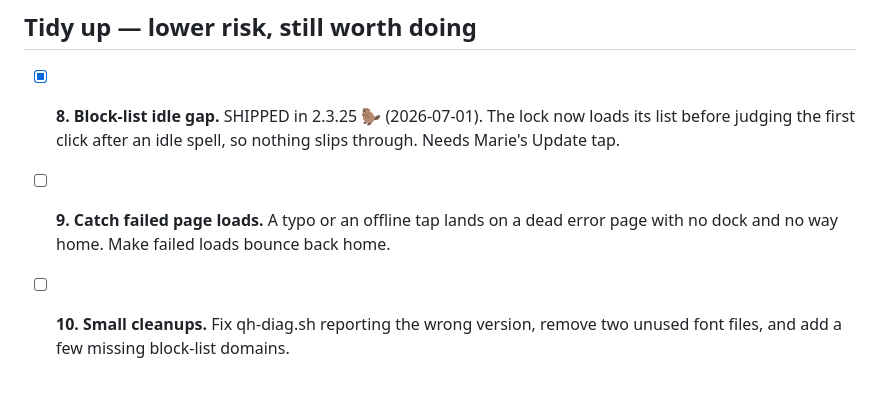
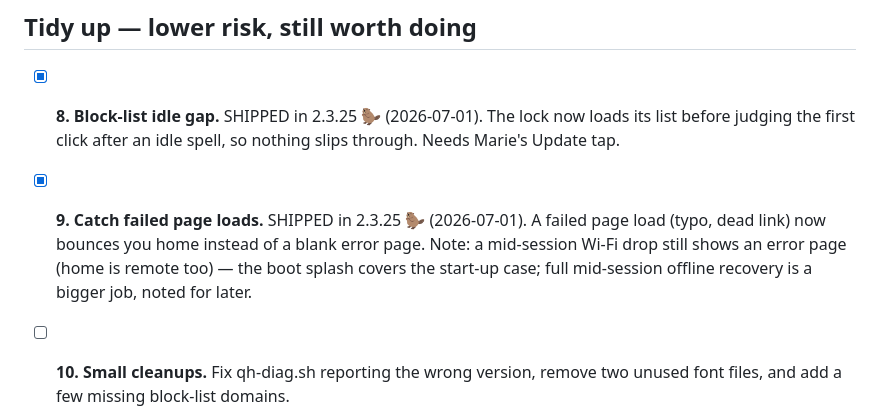
Before and after one commit to stjohnbuilds/quill-haven, a Markdown page: FIX_CHECKLIST.md, the part around the change. Rendered like a GitHub page; blank space fills up the shorter version.

Commit message:
auto-backup: rolling — last edit 2026-07-01 17:24:19

```diff
--- a/FIX_CHECKLIST.md
+++ b/FIX_CHECKLIST.md
@@ -51,8 +51,11 @@ in the order we should do them. One at a time. Tick as we go.
       loads its list before judging the first click after an idle spell, so nothing
       slips through. Needs Marie's Update tap.
 
-- [ ] **9. Catch failed page loads.** A typo or an offline tap lands on a dead error
-      page with no dock and no way home. Make failed loads bounce back home.
+- [x] **9. Catch failed page loads.** SHIPPED in 2.3.25 🦫 (2026-07-01). A failed
+      page load (typo, dead link) now bounces you home instead of a blank error
+      page. Note: a mid-session Wi-Fi drop still shows an error page (home is remote
+      too) — the boot splash covers the start-up case; full mid-session offline
+      recovery is a bigger job, noted for later.
 
 - [ ] **10. Small cleanups.** Fix qh-diag.sh reporting the wrong version, remove two
       unused font files, and add a few missing block-list domains.
```
